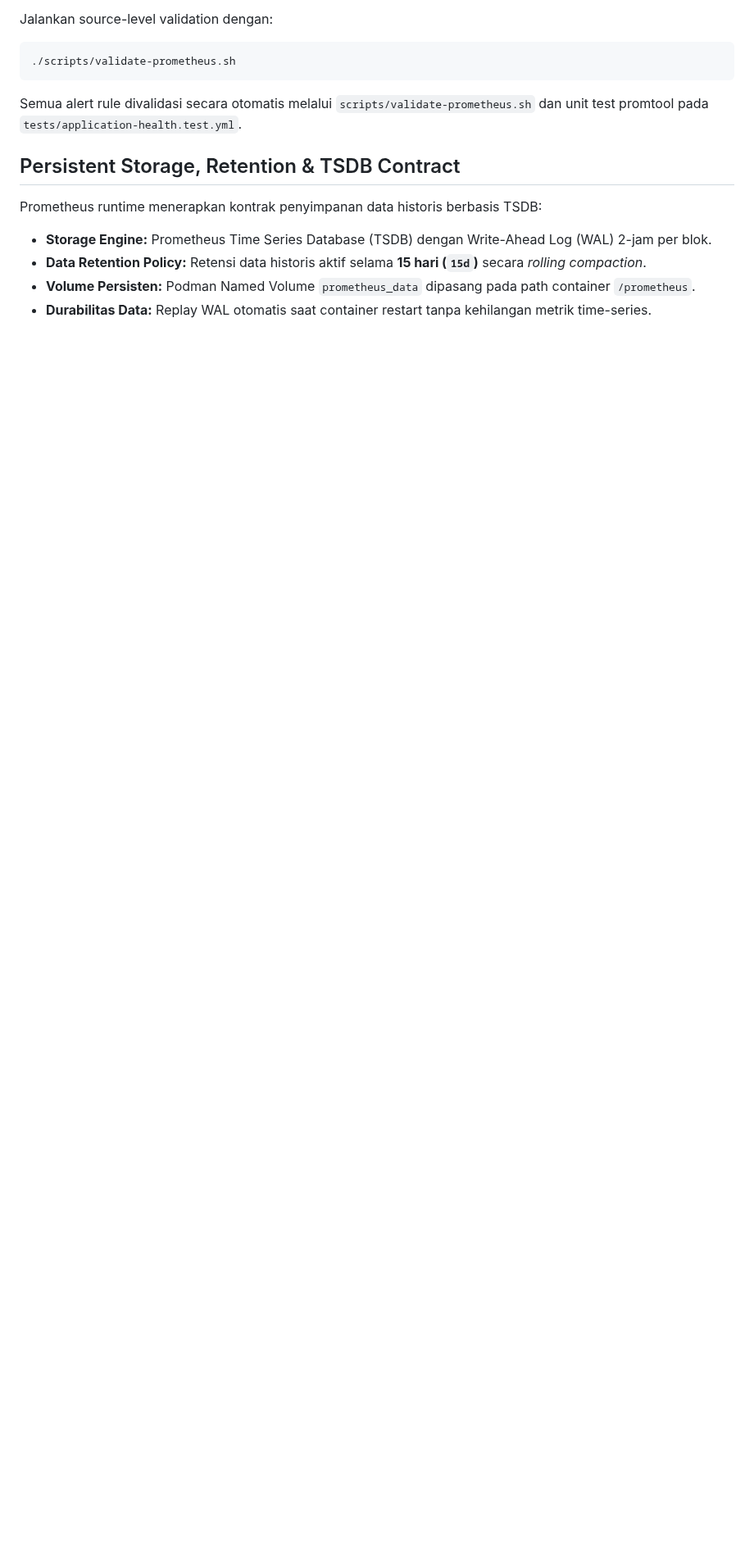
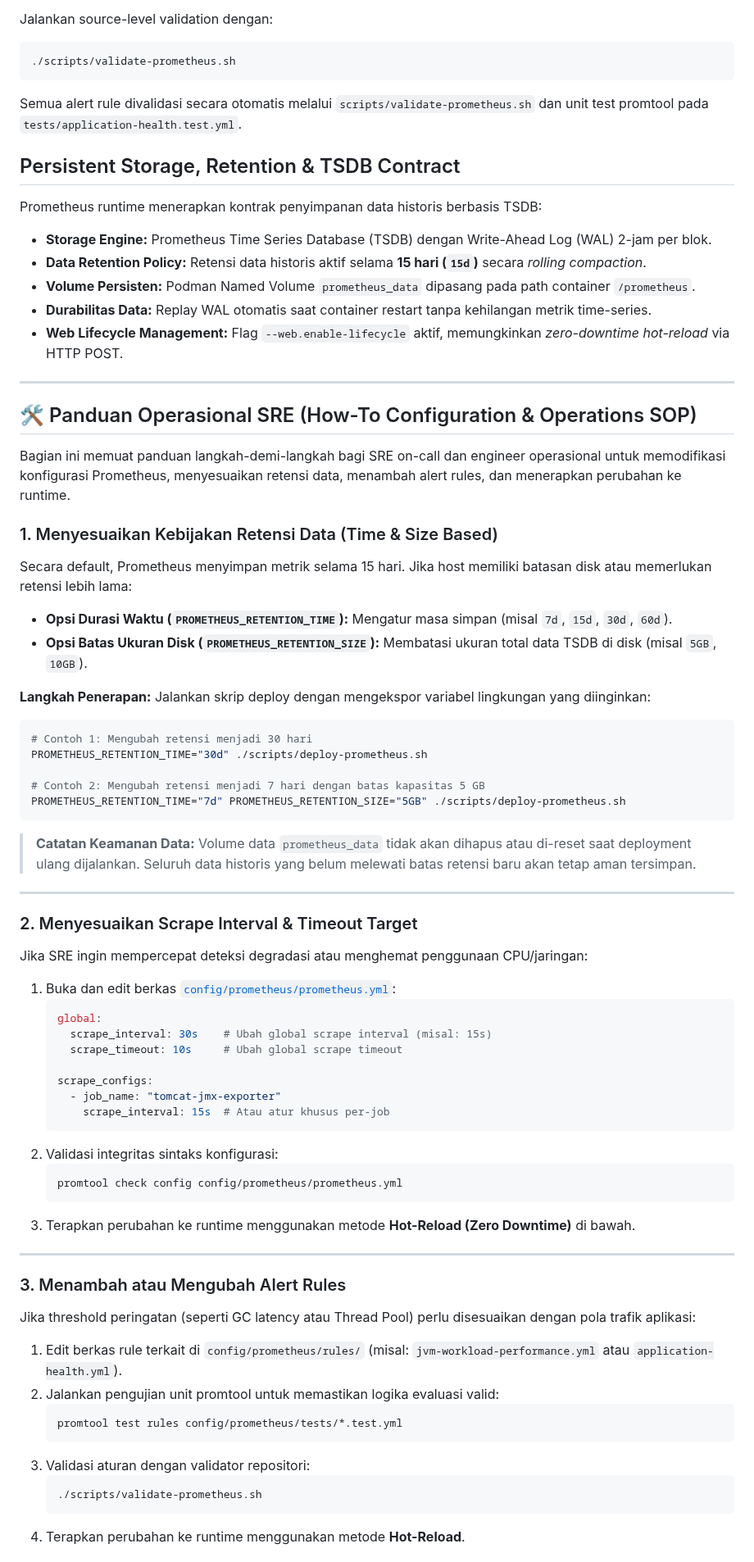
Before and after one commit to edkas07-oss/tomcat-monitoring, a Markdown page: config/prometheus/README.md, the part around one of its changes. Shown at 82% size. Rendered like a GitHub page; blank space fills up the shorter version.

Commit message:
docs: document SRE Prometheus configuration and operations SOP

````diff
--- a/config/prometheus/README.md
+++ b/config/prometheus/README.md
@@ -51,3 +51,70 @@ Prometheus runtime menerapkan kontrak penyimpanan data historis berbasis TSDB:
 - **Data Retention Policy:** Retensi data historis aktif selama **15 hari (`15d`)** secara *rolling compaction*.
 - **Volume Persisten:** Podman Named Volume `prometheus_data` dipasang pada path container `/prometheus`.
 - **Durabilitas Data:** Replay WAL otomatis saat container restart tanpa kehilangan metrik time-series.
+- **Web Lifecycle Management:** Flag `--web.enable-lifecycle` aktif, memungkinkan *zero-downtime hot-reload* via HTTP POST.
+
+---
+
+## 🛠️ Panduan Operasional SRE (How-To Configuration & Operations SOP)
+
+Bagian ini memuat panduan langkah-demi-langkah bagi SRE on-call dan engineer operasional untuk memodifikasi konfigurasi Prometheus, menyesuaikan retensi data, menambah alert rules, dan menerapkan perubahan ke runtime.
+
+### 1. Menyesuaikan Kebijakan Retensi Data (Time & Size Based)
+
+Secara default, Prometheus menyimpan metrik selama 15 hari. Jika host memiliki batasan disk atau memerlukan retensi lebih lama:
+
+- **Opsi Durasi Waktu (`PROMETHEUS_RETENTION_TIME`):** Mengatur masa simpan (misal `7d`, `15d`, `30d`, `60d`).
+- **Opsi Batas Ukuran Disk (`PROMETHEUS_RETENTION_SIZE`):** Membatasi ukuran total data TSDB di disk (misal `5GB`, `10GB`).
+
+**Langkah Penerapan:**
+Jalankan skrip deploy dengan mengekspor variabel lingkungan yang diinginkan:
+
+```bash
+# Contoh 1: Mengubah retensi menjadi 30 hari
+PROMETHEUS_RETENTION_TIME="30d" ./scripts/deploy-prometheus.sh
+
+# Contoh 2: Mengubah retensi menjadi 7 hari dengan batas kapasitas 5 GB
+PROMETHEUS_RETENTION_TIME="7d" PROMETHEUS_RETENTION_SIZE="5GB" ./scripts/deploy-prometheus.sh
+```
+
+> **Catatan Keamanan Data:** Volume data `prometheus_data` tidak akan dihapus atau di-reset saat deployment ulang dijalankan. Seluruh data historis yang belum melewati batas retensi baru akan tetap aman tersimpan.
+
+---
+
+### 2. Menyesuaikan Scrape Interval & Timeout Target
+
+Jika SRE ingin mempercepat deteksi degradasi atau menghemat penggunaan CPU/jaringan:
+
+1. Buka dan edit berkas [`config/prometheus/prometheus.yml`](prometheus.yml):
+   ```yaml
+   global:
+     scrape_interval: 30s    # Ubah global scrape interval (misal: 15s)
+     scrape_timeout: 10s     # Ubah global scrape timeout
+
+   scrape_configs:
+     - job_name: "tomcat-jmx-exporter"
+       scrape_interval: 15s  # Atau atur khusus per-job
+   ```
+2. Validasi integritas sintaks konfigurasi:
+   ```bash
+   promtool check config config/prometheus/prometheus.yml
+   ```
+3. Terapkan perubahan ke runtime menggunakan metode **Hot-Reload (Zero Downtime)** di bawah.
+
+---
+
+### 3. Menambah atau Mengubah Alert Rules
+
+Jika threshold peringatan (seperti GC latency atau Thread Pool) perlu disesuaikan dengan pola trafik aplikasi:
+
+1. Edit berkas rule terkait di `config/prometheus/rules/` (misal: `jvm-workload-performance.yml` atau `application-health.yml`).
+2. Jalankan pengujian unit promtool untuk memastikan logika evaluasi valid:
+   ```bash
+   promtool test rules config/prometheus/tests/*.test.yml
+   ```
+3. Validasi aturan dengan validator repositori:
+   ```bash
+   ./scripts/validate-prometheus.sh
+   ```
+4. Terapkan perubahan ke runtime menggunakan metode **Hot-Reload**.
+
````
Also changed, not shown: other parts of config/prometheus/README.md (+50 -0 lines), README.md (+4 -0 lines).
